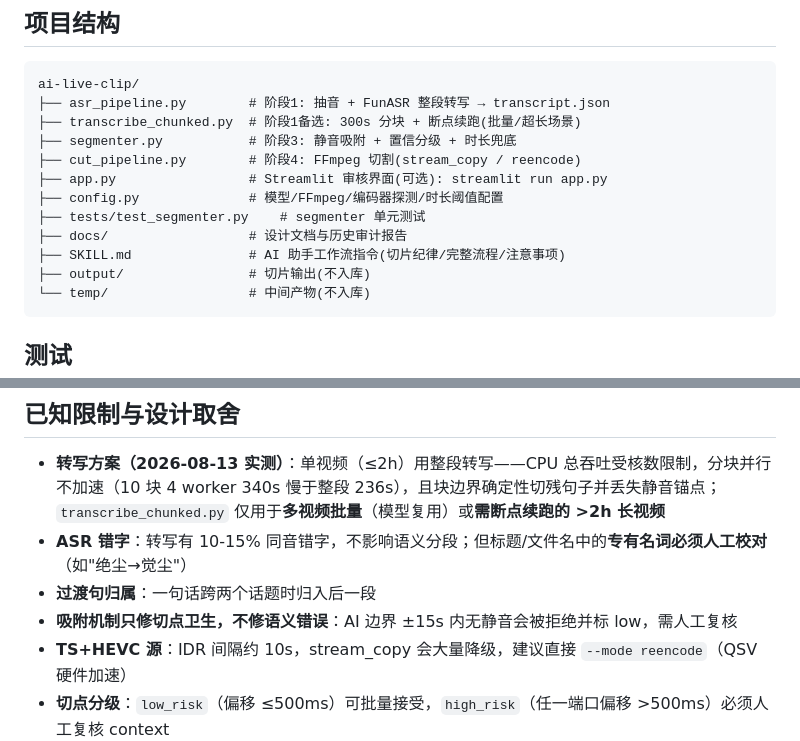
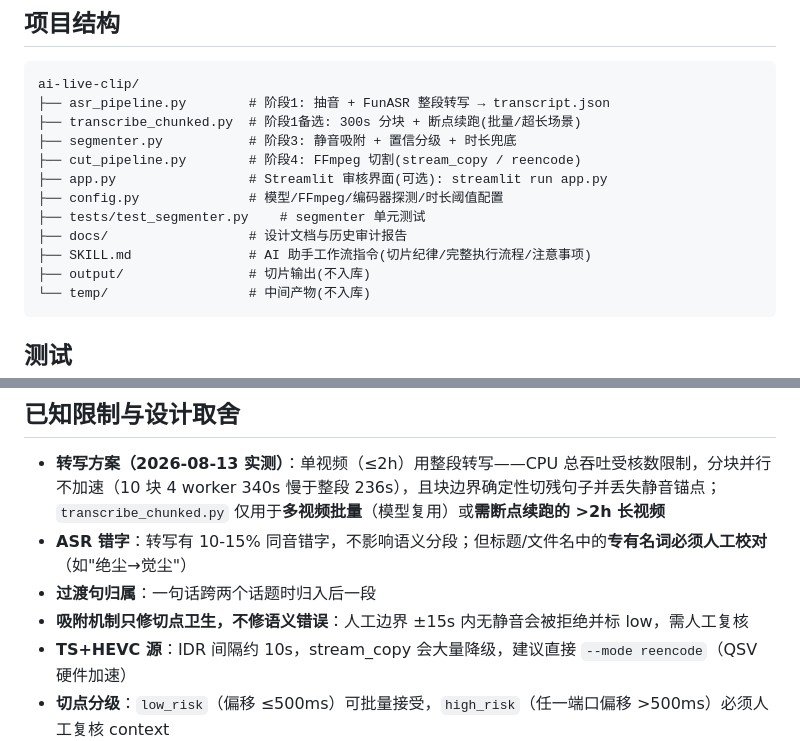
Before and after one commit to kongxiangyi1/AILiveClip, a Markdown page: README.md, 2 parts joined by grey strips. GitHub-like rendering.

````diff
--- a/README.md
+++ b/README.md
@@ -101,7 +159,7 @@ ai-live-clip/
 ├── config.py              # 模型/FFmpeg/编码器探测/时长阈值配置
 ├── tests/test_segmenter.py    # segmenter 单元测试
 ├── docs/                  # 设计文档与历史审计报告
-├── SKILL.md               # AI 助手工作流指令(切片纪律/完整流程/注意事项)
+├── SKILL.md               # AI 助手工作流指令(切片纪律/完整执行流程/注意事项)
 ├── output/                # 切片输出(不入库)
 └── temp/                  # 中间产物(不入库)
 ```
@@ -117,7 +175,7 @@ python tests/test_segmenter.py
 - **转写方案（2026-08-13 实测）**：单视频（≤2h）用整段转写——CPU 总吞吐受核数限制，分块并行不加速（10 块 4 worker 340s 慢于整段 236s），且块边界确定性切残句子并丢失静音锚点；`transcribe_chunked.py` 仅用于**多视频批量**（模型复用）或**需断点续跑的 >2h 长视频**
 - **ASR 错字**：转写有 10-15% 同音错字，不影响语义分段；但标题/文件名中的**专有名词必须人工校对**（如"绝尘→觉尘"）
 - **过渡句归属**：一句话跨两个话题时归入后一段
-- **吸附机制只修切点卫生，不修语义错误**：AI 边界 ±15s 内无静音会被拒绝并标 low，需人工复核
+- **吸附机制只修切点卫生，不修语义错误**：人工边界 ±15s 内无静音会被拒绝并标 low，需人工复核
 - **TS+HEVC 源**：IDR 间隔约 10s，stream_copy 会大量降级，建议直接 `--mode reencode`（QSV 硬件加速）
 - **切点分级**：`low_risk`（偏移 ≤500ms）可批量接受，`high_risk`（任一端口偏移 >500ms）必须人工复核 context
 
````
Also changed, not shown: other parts of README.md (+79 -21 lines).
